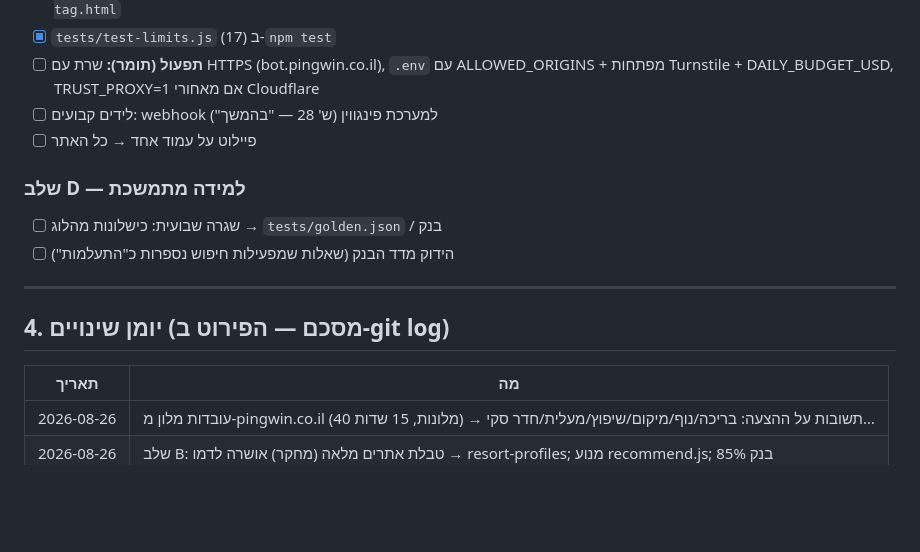
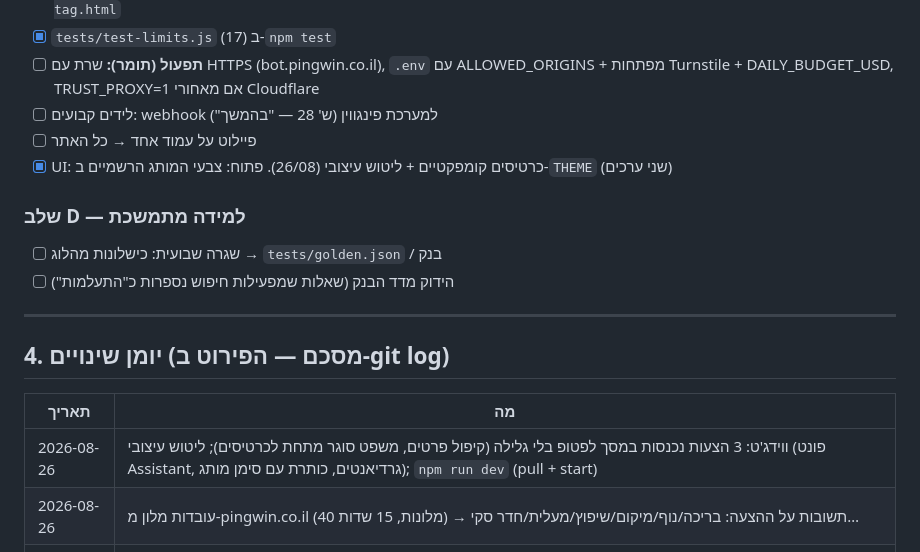
Before and after one commit to tomerten1-dev/Ai-Assistant, a Markdown page: docs/STATUS.md, the part around the change. Rendered like a GitHub page; blank space fills up the shorter version.

Commit message:
STATUS: log the widget layout/polish round and npm run dev

```diff
--- a/docs/STATUS.md
+++ b/docs/STATUS.md
@@ -69,6 +69,7 @@
 - [ ] **תפעול (תומר):** שרת עם HTTPS (bot.pingwin.co.il), `.env` עם ALLOWED_ORIGINS + מפתחות Turnstile + DAILY_BUDGET_USD, TRUST_PROXY=1 אם מאחורי Cloudflare
 - [ ] לידים קבועים: webhook למערכת פינגווין (ש' 28 — "בהמשך")
 - [ ] פיילוט על עמוד אחד → כל האתר
+- [x] UI: כרטיסים קומפקטיים + ליטוש עיצובי (26/08). פתוח: צבעי המותג הרשמיים ב-`THEME` (שני ערכים)
 
 ### שלב D — למידה מתמשכת
 - [ ] שגרה שבועית: כישלונות מהלוג → `tests/golden.json` / בנק
@@ -80,6 +81,7 @@
 
 | תאריך | מה |
 |---|---|
+| 2026-08-26 | ווידג'ט: 3 הצעות נכנסות במסך לפטופ בלי גלילה (קיפול פרטים, משפט סוגר מתחת לכרטיסים); ליטוש עיצובי (פונט Assistant, גרדיאנטים, כותרת עם סימן מותג); `npm run dev` (pull + start) |
 | 2026-08-26 | עובדות מלון מ-pingwin.co.il (40 מלונות, 15 שדות) → תשובות על ההצעה: בריכה/נוף/מיקום/שיפוץ/מעלית/חדר סקי… |
 | 2026-08-26 | שלב B: טבלת אתרים מלאה (מחקר) אושרה לדמו → resort-profiles; מנוע recommend.js; בנק 85% |
 | 2026-08-26 | שלב C: limits.js (rate/turns/timeout/budget), Turnstile, origin קשיח, healthz, גרסאות, dataLayer; v0.2.0 |
```
